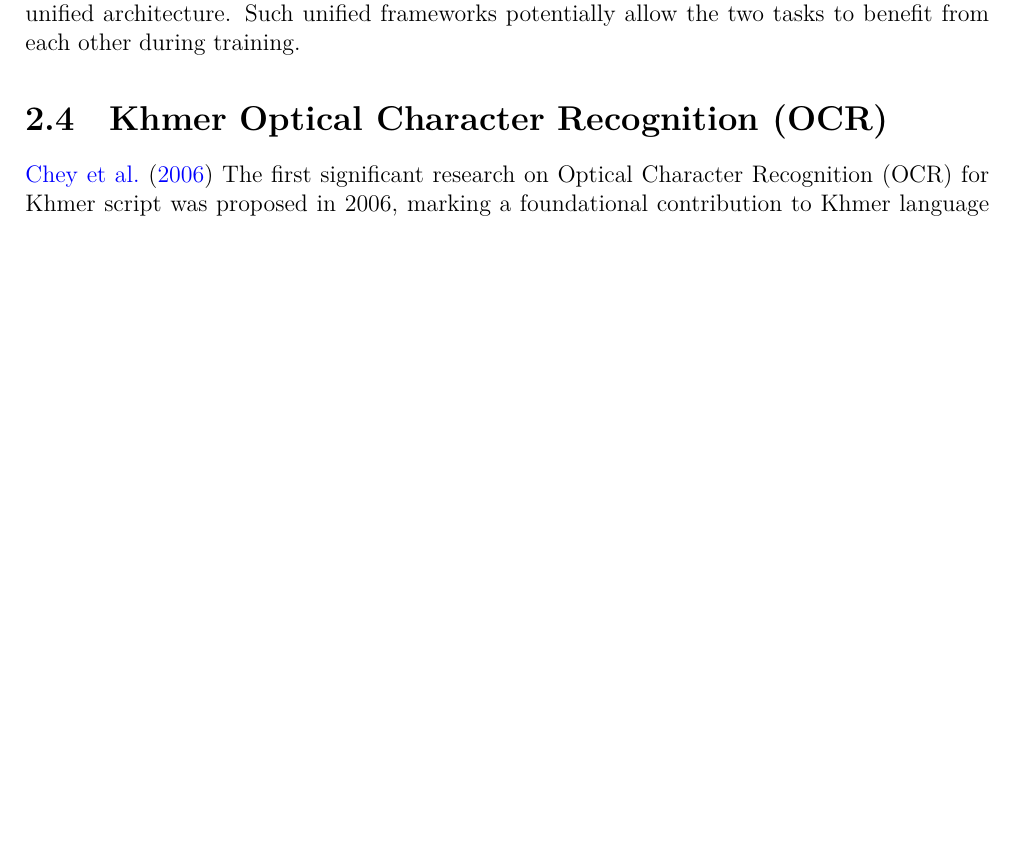
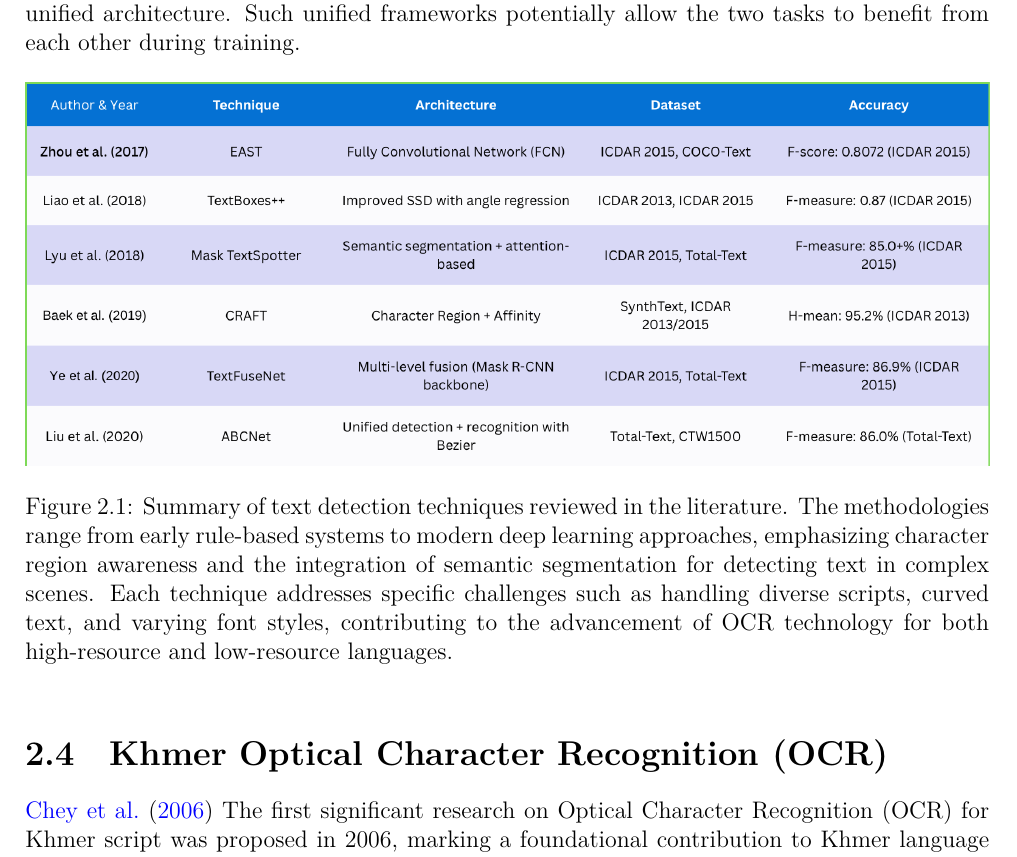
Before and after one commit to SoyVitouPro/fe-thesis-bachelor, a LaTeX thesis (thesis.tex, which reads chapters/literature.tex): part of page 19 of 48 before the commit and part of page 19 of 49 after it, cut so that both start at the same text, the shorter picture padded with empty space. Compiled offline with XeLaTeX; a missing font is replaced by an installed copy or a similar font.

```diff
--- a/chapters/literature.tex
+++ b/chapters/literature.tex
@@ -63,6 +63,19 @@
 ABCNet \citet{ABCNet} have been proposed which aim to jointly optimize text detection and
 recognition in a unified architecture. Such unified frameworks potentially allow the two tasks
 to benefit from each other during training.
+
+\begin{figure}[ht]
+    \centering
+    \includegraphics[width=\textwidth]{figures/summary_text_detection.png}
+    \caption{Summary of text detection techniques reviewed in the literature.
+    The methodologies range from early rule-based systems to modern deep learning
+    approaches, emphasizing character region awareness and the integration of
+    semantic segmentation for detecting text in complex scenes. Each technique
+    addresses specific challenges such as handling diverse scripts, curved text,
+    and varying font styles, contributing to the advancement of OCR technology
+    for both high-resource and low-resource languages.}
+    \label{fig:summary-text-detection}
+\end{figure}
 
 
 \section{Khmer Optical Character Recognition (OCR)}
```
Also changed, not shown: chapters/experiments.tex (+13 -6 lines), figures/summary_text_detection.png (added).
